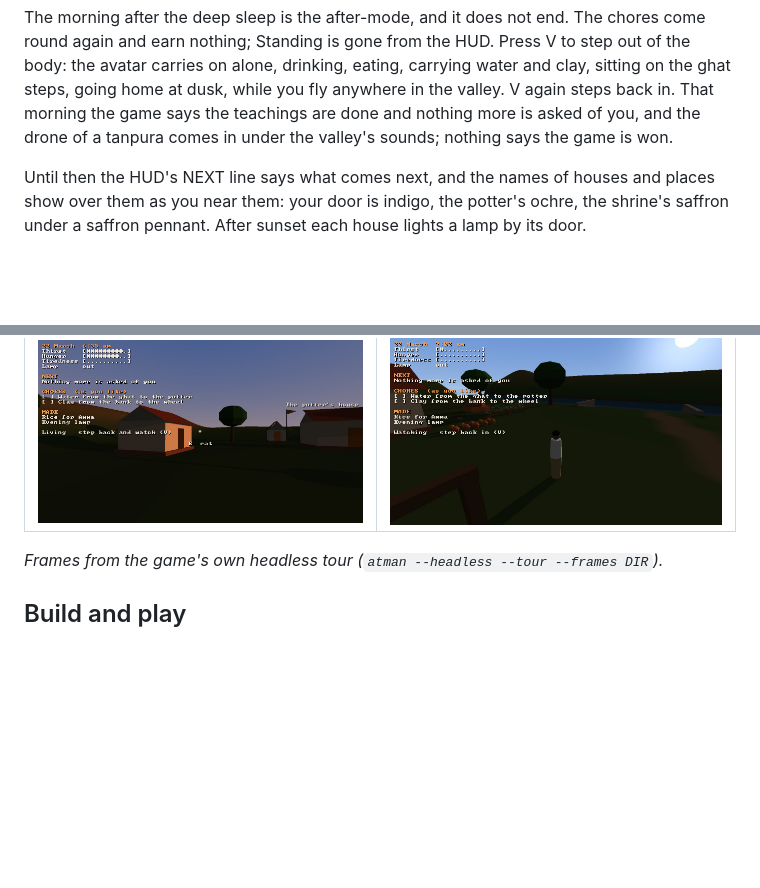
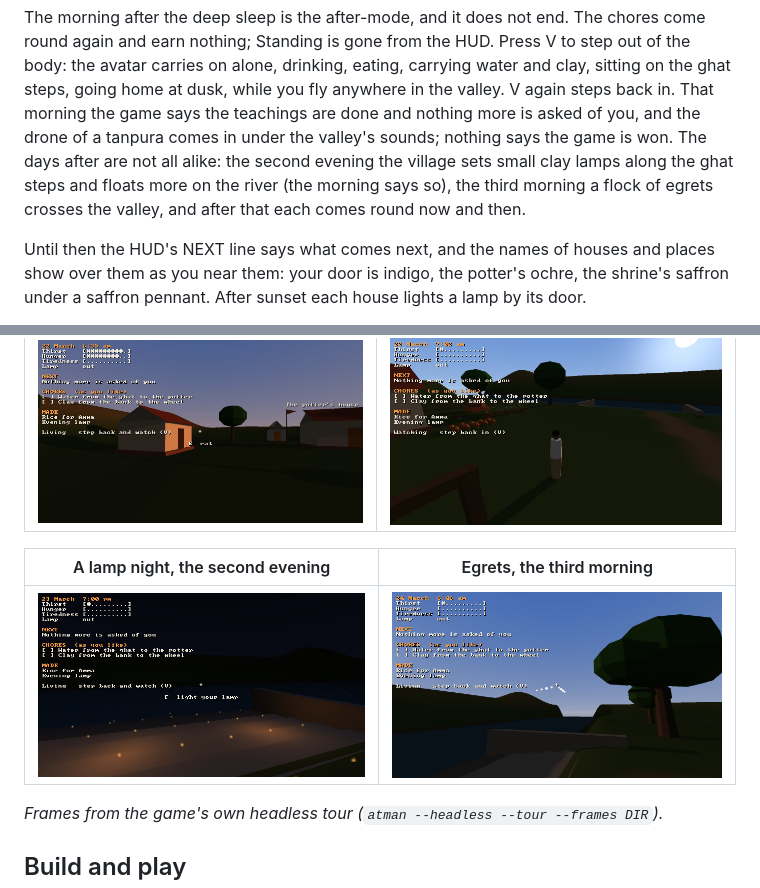
Before and after one commit to Preponderous-Software/atman, a Markdown page: README.md, 2 parts joined by grey strips. GitHub-like rendering; pictures changed too: docs/images/m7-egrets.jpg (added), docs/images/m7-lamp-night.jpg (added); blank space fills up the shorter version.

```diff
--- a/README.md
+++ b/README.md
@@ -51,7 +51,10 @@ round again and earn nothing; Standing is gone from the HUD. Press V to step out
 avatar carries on alone, drinking, eating, carrying water and clay, sitting on the ghat steps,
 going home at dusk, while you fly anywhere in the valley. V again steps back in. That morning the
 game says the teachings are done and nothing more is asked of you, and the drone of a tanpura comes
-in under the valley's sounds; nothing says the game is won.
+in under the valley's sounds; nothing says the game is won. The days after are not all alike: the
+second evening the village sets small clay lamps along the ghat steps and floats more on the river
+(the morning says so), the third morning a flock of egrets crosses the valley, and after that each
+comes round now and then.
 
 Until then the HUD's NEXT line says what comes next, and the names of houses and places show over
 them as you near them: your door is indigo, the potter's ochre, the shrine's saffron under a
@@ -105,6 +108,10 @@ codex is open.
 | The next morning | Watching the avatar go about its day |
 |---|---|
 | ![Waking at 6:35 on 22 March outside your house in the dawn light; the potter's house is named and the shrine's saffron pennant shows over the roofs; NEXT reads "Nothing more is asked of you", the chores are listed again "as you like", the HUD reads "Living, step back and watch (V)", and there is no Standing line](docs/images/m5-morning.jpg) | ![From behind and above, the avatar in white and brown walks toward the potter's yard; the HUD reads "Watching, step back in (V)"](docs/images/m5-watching.jpg) |
+
+| A lamp night, the second evening | Egrets, the third morning |
+|---|---|
+| ![Night on the ghat steps: small clay lamps burning along four of the steps, more far out on the dark river](docs/images/m7-lamp-night.jpg) | ![Early morning from the ghat: a V of nine white egrets over the river against a pale blue sky](docs/images/m7-egrets.jpg) |
 
 *Frames from the game's own headless tour (`atman --headless --tour --frames DIR`).*
 
```
Also changed, not shown: ARCHITECTURE.md (+1 -1 lines), 9 other files.
